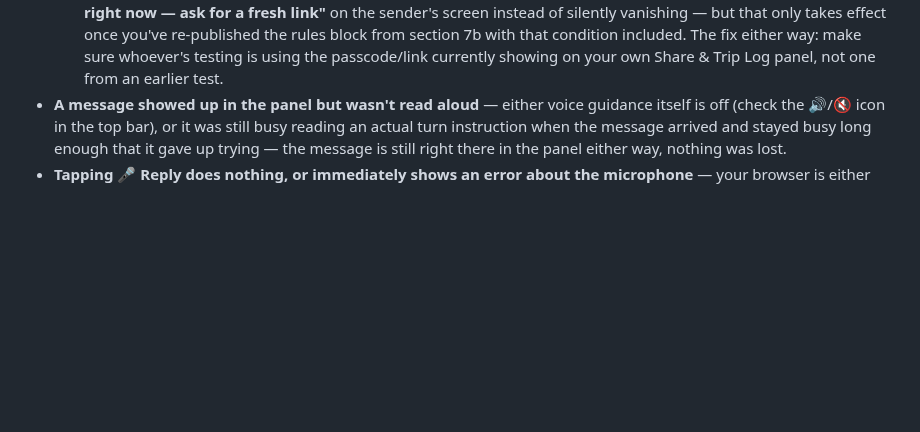
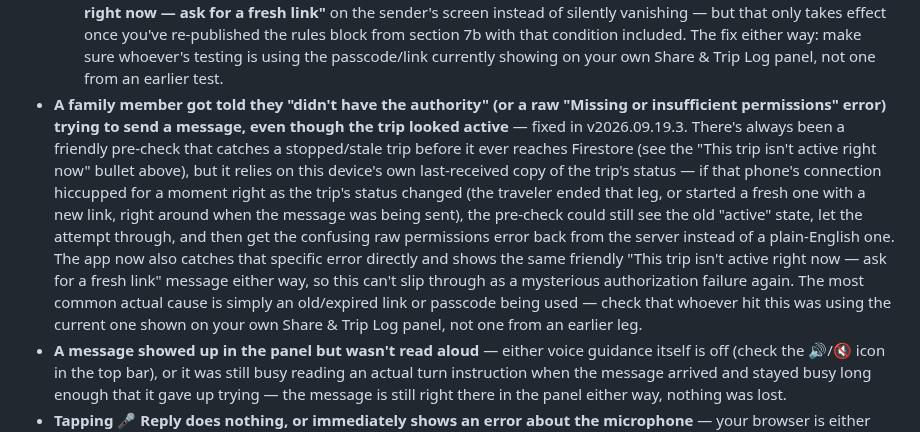
Before and after one commit to bjxyoung-githb/RoadTripNav, a Markdown page: README.md, the part around the change. GitHub-like rendering; blank space fills up the shorter version.

Commit message:
watcher send message to driver error handled

```diff
--- a/README.md
+++ b/README.md
@@ -747,6 +747,24 @@ avoids that.
     from section 7b with that condition included. The fix either way: make
     sure whoever's testing is using the passcode/link currently showing on
     your own Share & Trip Log panel, not one from an earlier test.
+- **A family member got told they "didn't have the authority" (or a raw
+  "Missing or insufficient permissions" error) trying to send a message,
+  even though the trip looked active** — fixed in v2026.09.19.3. There's
+  always been a friendly pre-check that catches a stopped/stale trip before
+  it ever reaches Firestore (see the "This trip isn't active right now" bullet
+  above), but it relies on this device's own last-received copy of the trip's
+  status — if that phone's connection hiccupped for a moment right as the
+  trip's status changed (the traveler ended that leg, or started a fresh one
+  with a new link, right around when the message was being sent), the
+  pre-check could still see the old "active" state, let the attempt through,
+  and then get the confusing raw permissions error back from the server
+  instead of a plain-English one. The app now also catches that specific
+  error directly and shows the same friendly "This trip isn't active right
+  now — ask for a fresh link" message either way, so this can't slip through
+  as a mysterious authorization failure again. The most common actual cause
+  is simply an old/expired link or passcode being used — check that whoever
+  hit this was using the current one shown on your own Share & Trip Log
+  panel, not one from an earlier leg.
 - **A message showed up in the panel but wasn't read aloud** — either voice
   guidance itself is off (check the 🔊/🔇 icon in the top bar), or it was
   still busy reading an actual turn instruction when the message arrived
```
